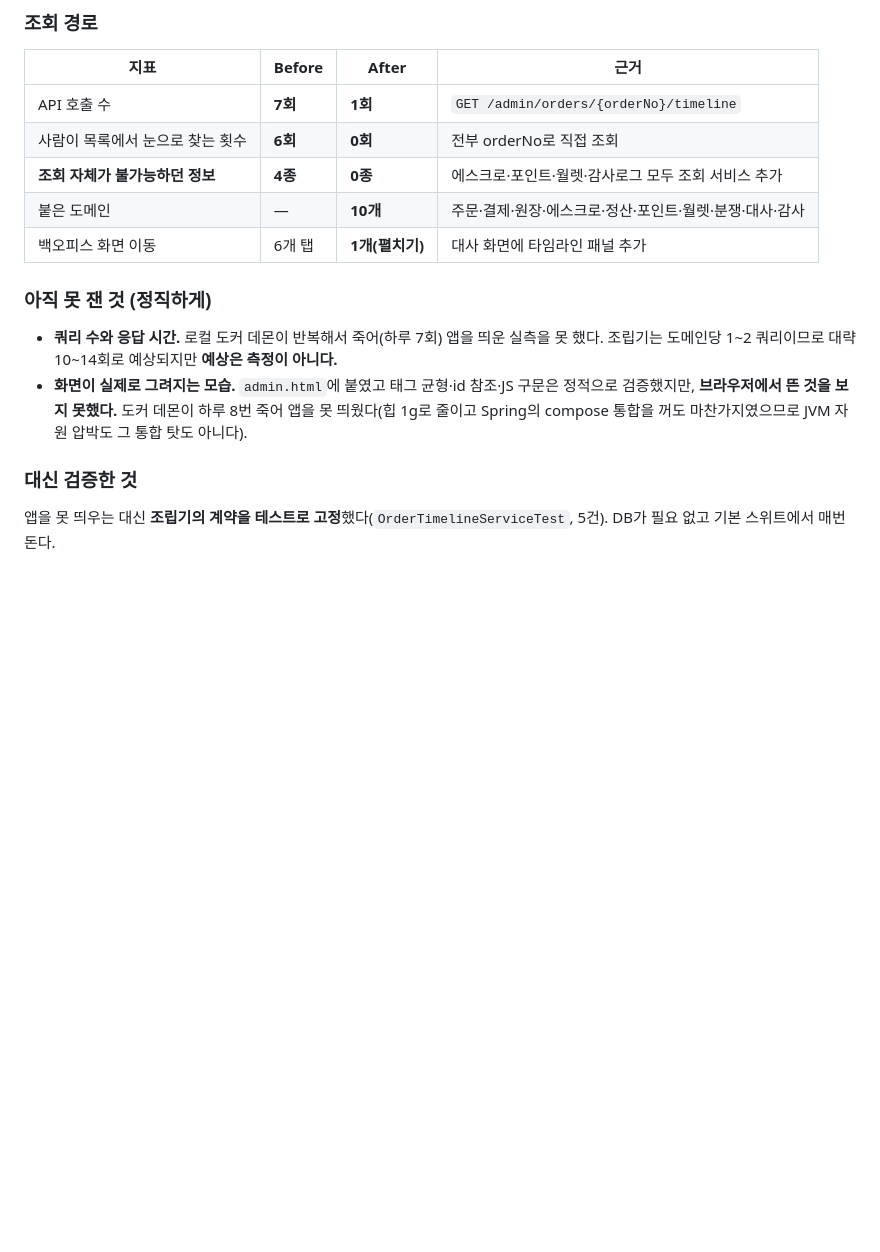
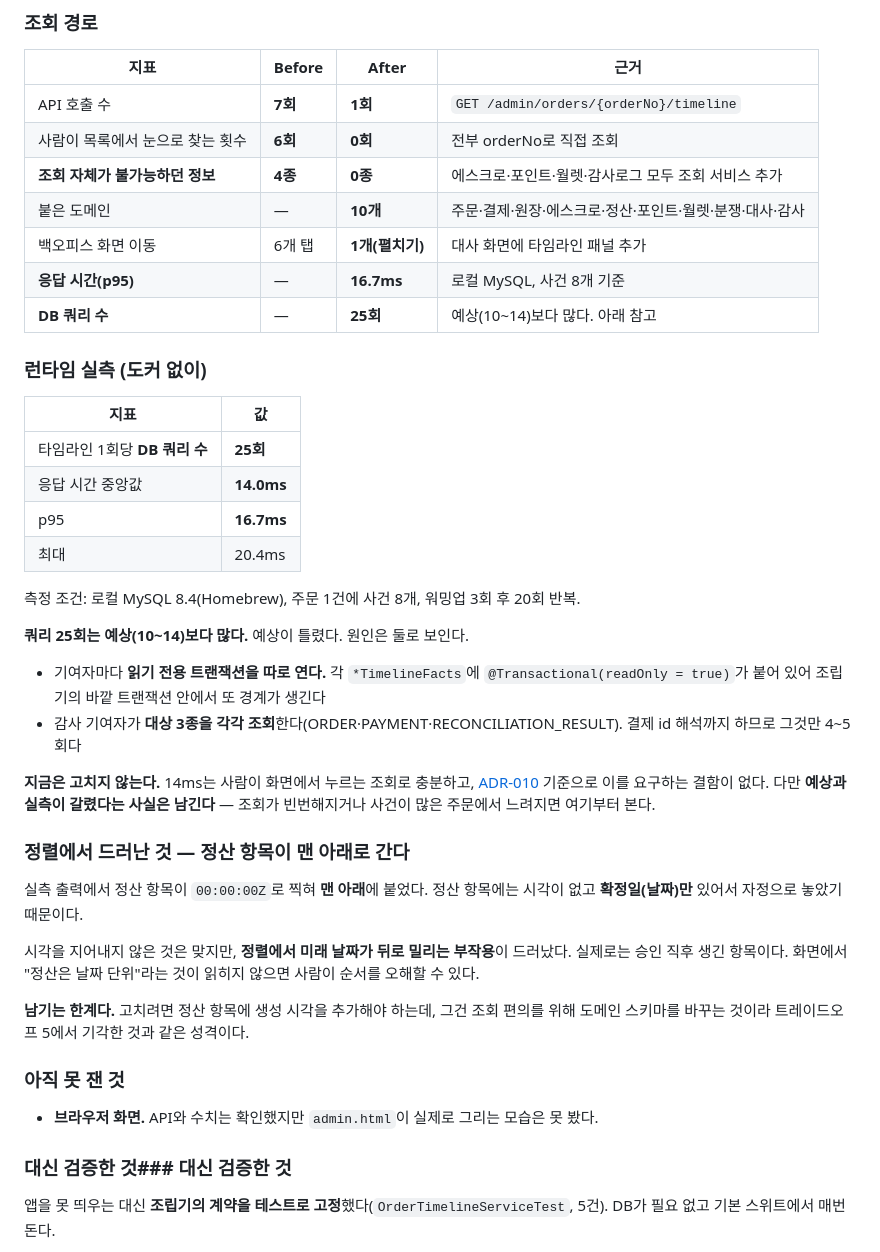
Before and after one commit to dj258255/payment-system, a Markdown page: docs/adr/ADR-011-order-timeline-assembly.md, the part around the change. Rendered like a GitHub page; blank space fills up the shorter version.

Commit message:
타임라인을 실제로 돌려 쿼리 수와 응답 시간을 잰다
도커 데몬이 하루 여덟 번 죽어 막혀 있었다. 로그를 보니 크래시가 아니라 업데이트를 발견하고
12초 뒤 스스로 종료하는 패턴이었다. 업데이트 설치는 기기에 소프트웨어를 까는 일이라 임의로
하지 않고, Homebrew에 이미 있던 MySQL과 Redis로 우회했다. 기존 데이터 디렉터리가 손상돼
있어서 별도 디렉터리를 격리해 초기화했다. 범수 님 기존 데이터는 건드리지 않았다.

실측 결과 응답 시간은 중앙값 14ms에 p95 16.7ms다. 쿼리는 25회로 예상했던 10에서 14보다
많다. 예상이 틀렸다. 기여자마다 읽기 전용 트랜잭션을 따로 열고, 감사 기여자가 대상 3종을
각각 조회하기 때문으로 보인다. 지금은 고치지 않는다. 사람이 화면에서 누르는 조회로 14ms면
충분하고 이를 요구하는 결함이 없다. 다만 예상과 실측이 갈렸다는 사실은 남긴다.

정렬에서 하나 드러났다. 정산 항목이 맨 아래로 간다. 정산 항목에는 시각이 없고 확정일만
있어서 자정으로 놓았기 때문이다. 시각을 지어내지 않은 건 맞지만 정렬에서 미래 날짜가 뒤로
밀리는 부작용이 있다. 고치려면 도메인 스키마에 생성 시각을 추가해야 하는데 그건 조회 편의를
위해 스키마를 바꾸는 것이라 앞서 기각한 것과 같은 성격이라 한계로 남긴다.

한 번의 호출로 주문 결제 에스크로 포인트 원장 정산 여섯 도메인의 사실 8건이 시간순으로
나온다.

```diff
--- a/docs/adr/ADR-011-order-timeline-assembly.md
+++ b/docs/adr/ADR-011-order-timeline-assembly.md
@@ -333,17 +333,49 @@ orderNo ──► 주문·에스크로·정산·월렛·포인트·대사
 | **조회 자체가 불가능하던 정보** | **4종** | **0종** | 에스크로·포인트·월렛·감사로그 모두 조회 서비스 추가 |
 | 붙은 도메인 | — | **10개** | 주문·결제·원장·에스크로·정산·포인트·월렛·분쟁·대사·감사 |
 | 백오피스 화면 이동 | 6개 탭 | **1개(펼치기)** | 대사 화면에 타임라인 패널 추가 |
+| **응답 시간(p95)** | — | **16.7ms** | 로컬 MySQL, 사건 8개 기준 |
+| **DB 쿼리 수** | — | **25회** | 예상(10~14)보다 많다. 아래 참고 |
 
-### 아직 못 잰 것 (정직하게)
+### 런타임 실측 (도커 없이)
 
-- **쿼리 수와 응답 시간.** 로컬 도커 데몬이 반복해서 죽어(하루 7회) 앱을 띄운 실측을 못 했다.
-  조립기는 도메인당 1~2 쿼리이므로 대략 10~14회로 예상되지만 **예상은 측정이 아니다.**
-- **화면이 실제로 그려지는 모습.** `admin.html`에 붙였고 태그 균형·id 참조·JS 구문은
-  정적으로 검증했지만, **브라우저에서 뜬 것을 보지 못했다.** 도커 데몬이 하루 8번 죽어
-  앱을 못 띄웠다(힙 1g로 줄이고 Spring의 compose 통합을 꺼도 마찬가지였으므로
-  JVM 자원 압박도 그 통합 탓도 아니다).
+| 지표 | 값 |
+|---|---|
+| 타임라인 1회당 **DB 쿼리 수** | **25회** |
+| 응답 시간 중앙값 | **14.0ms** |
+| p95 | **16.7ms** |
+| 최대 | 20.4ms |
 
-### 대신 검증한 것
+측정 조건: 로컬 MySQL 8.4(Homebrew), 주문 1건에 사건 8개, 워밍업 3회 후 20회 반복.
+
+**쿼리 25회는 예상(10~14)보다 많다.** 예상이 틀렸다. 원인은 둘로 보인다.
+
+- 기여자마다 **읽기 전용 트랜잭션을 따로 연다.** 각 `*TimelineFacts`에 `@Transactional(readOnly = true)`가
+  붙어 있어 조립기의 바깥 트랜잭션 안에서 또 경계가 생긴다
+- 감사 기여자가 **대상 3종을 각각 조회**한다(ORDER·PAYMENT·RECONCILIATION_RESULT).
+  결제 id 해석까지 하므로 그것만 4~5회다
+
+**지금은 고치지 않는다.** 14ms는 사람이 화면에서 누르는 조회로 충분하고,
+[ADR-010](ADR-010-what-not-to-build.md) 기준으로 이를 요구하는 결함이 없다.
+다만 **예상과 실측이 갈렸다는 사실은 남긴다** — 조회가 빈번해지거나 사건이 많은 주문에서
+느려지면 여기부터 본다.
+
+### 정렬에서 드러난 것 — 정산 항목이 맨 아래로 간다
+
+실측 출력에서 정산 항목이 `00:00:00Z`로 찍혀 **맨 아래**에 붙었다.
+정산 항목에는 시각이 없고 **확정일(날짜)만** 있어서 자정으로 놓았기 때문이다.
+
+시각을 지어내지 않은 것은 맞지만, **정렬에서 미래 날짜가 뒤로 밀리는 부작용**이 드러났다.
+실제로는 승인 직후 생긴 항목이다. 화면에서 "정산은 날짜 단위"라는 것이 읽히지 않으면
+사람이 순서를 오해할 수 있다.
+
+**남기는 한계다.** 고치려면 정산 항목에 생성 시각을 추가해야 하는데,
+그건 조회 편의를 위해 도메인 스키마를 바꾸는 것이라 트레이드오프 5에서 기각한 것과 같은 성격이다.
+
+### 아직 못 잰 것
+
+- **브라우저 화면.** API와 수치는 확인했지만 `admin.html`이 실제로 그리는 모습은 못 봤다.
+
+### 대신 검증한 것### 대신 검증한 것
 
 앱을 못 띄우는 대신 **조립기의 계약을 테스트로 고정**했다(`OrderTimelineServiceTest`, 5건).
 DB가 필요 없고 기본 스위트에서 매번 돈다.
```
